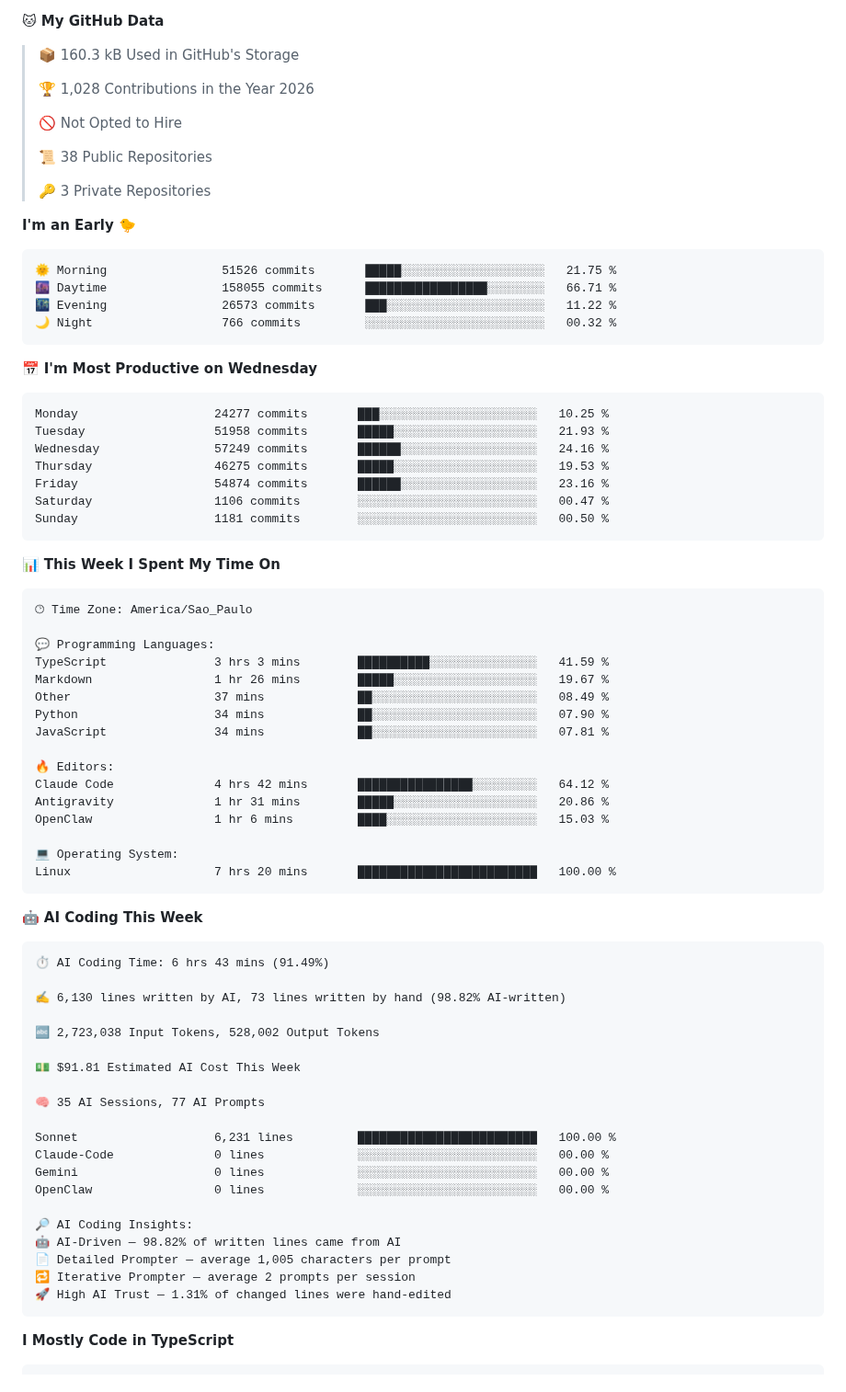
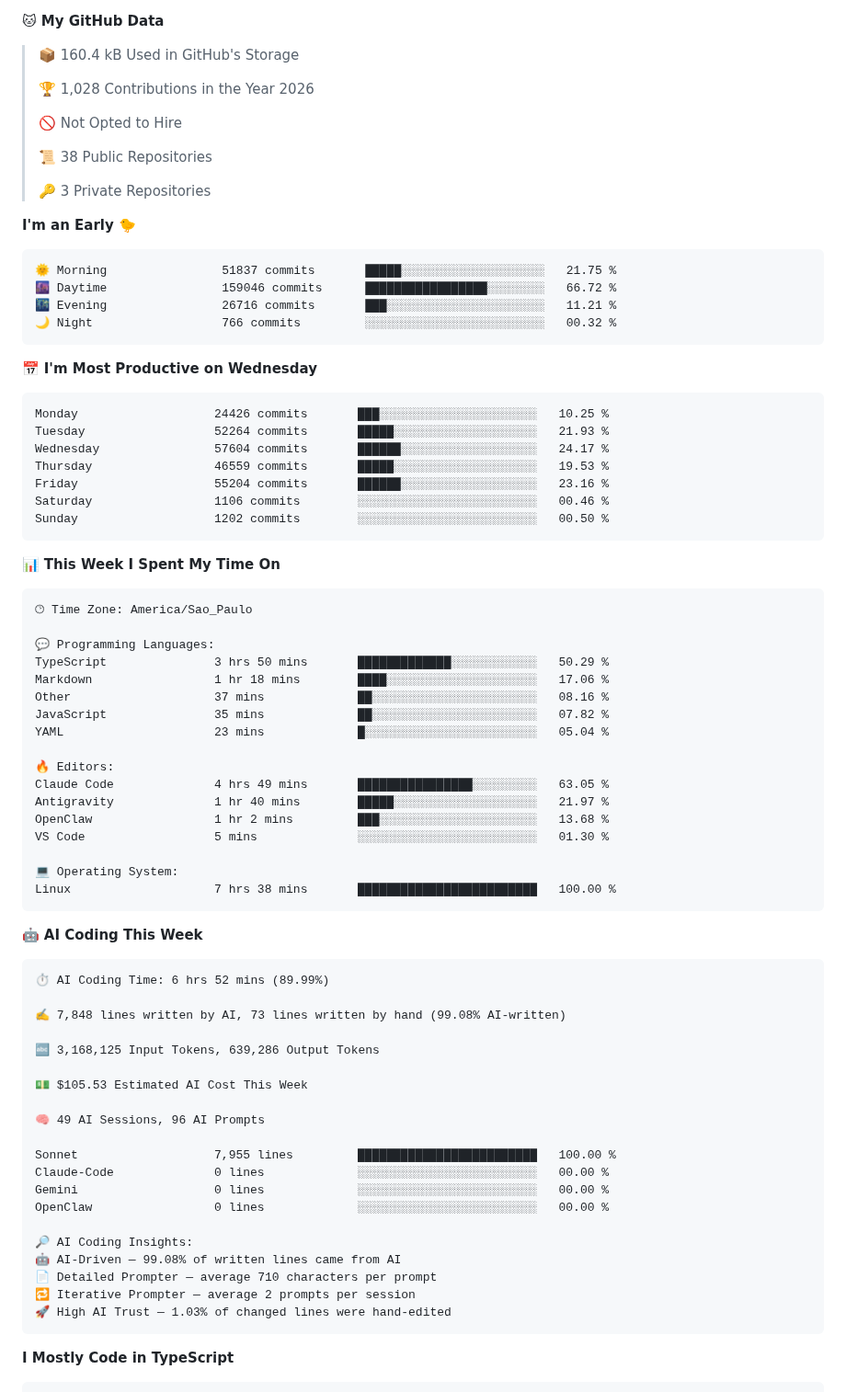
Before and after one commit to fandredev/fandredev, a Markdown page: README.md, the part around one of its changes. Shown at 92% size. GitHub-like rendering.

Commit message:
Updated Wakatime Stats

````diff
--- a/README.md
+++ b/README.md
@@ -13,7 +13,7 @@
 
 **🐱 My GitHub Data**
 
-> 📦 160.3 kB Used in GitHub's Storage
+> 📦 160.4 kB Used in GitHub's Storage
  >
 > 🏆 1,028 Contributions in the Year 2026
  >
@@ -26,21 +26,21 @@
 **I'm an Early 🐤**
 
 ```text
-🌞 Morning                51526 commits       █████░░░░░░░░░░░░░░░░░░░░   21.75 %
-🌆 Daytime                158055 commits      █████████████████░░░░░░░░   66.71 %
-🌃 Evening                26573 commits       ███░░░░░░░░░░░░░░░░░░░░░░   11.22 %
+🌞 Morning                51837 commits       █████░░░░░░░░░░░░░░░░░░░░   21.75 %
+🌆 Daytime                159046 commits      █████████████████░░░░░░░░   66.72 %
+🌃 Evening                26716 commits       ███░░░░░░░░░░░░░░░░░░░░░░   11.21 %
 🌙 Night                  766 commits         ░░░░░░░░░░░░░░░░░░░░░░░░░   00.32 %
 ```
 📅 **I'm Most Productive on Wednesday**
 
 ```text
-Monday                   24277 commits       ███░░░░░░░░░░░░░░░░░░░░░░   10.25 %
-Tuesday                  51958 commits       █████░░░░░░░░░░░░░░░░░░░░   21.93 %
-Wednesday                57249 commits       ██████░░░░░░░░░░░░░░░░░░░   24.16 %
-Thursday                 46275 commits       █████░░░░░░░░░░░░░░░░░░░░   19.53 %
-Friday                   54874 commits       ██████░░░░░░░░░░░░░░░░░░░   23.16 %
-Saturday                 1106 commits        ░░░░░░░░░░░░░░░░░░░░░░░░░   00.47 %
-Sunday                   1181 commits        ░░░░░░░░░░░░░░░░░░░░░░░░░   00.50 %
+Monday                   24426 commits       ███░░░░░░░░░░░░░░░░░░░░░░   10.25 %
+Tuesday                  52264 commits       █████░░░░░░░░░░░░░░░░░░░░   21.93 %
+Wednesday                57604 commits       ██████░░░░░░░░░░░░░░░░░░░   24.17 %
+Thursday                 46559 commits       █████░░░░░░░░░░░░░░░░░░░░   19.53 %
+Friday                   55204 commits       ██████░░░░░░░░░░░░░░░░░░░   23.16 %
+Saturday                 1106 commits        ░░░░░░░░░░░░░░░░░░░░░░░░░   00.46 %
+Sunday                   1202 commits        ░░░░░░░░░░░░░░░░░░░░░░░░░   00.50 %
 ```
 
 
@@ -50,44 +50,45 @@ Sunday                   1181 commits        ░░░░░░░░░░░
 🕑︎ Time Zone: America/Sao_Paulo
 
 💬 Programming Languages:
-TypeScript               3 hrs 3 mins        ██████████░░░░░░░░░░░░░░░   41.59 %
-Markdown                 1 hr 26 mins        █████░░░░░░░░░░░░░░░░░░░░   19.67 %
-Other                    37 mins             ██░░░░░░░░░░░░░░░░░░░░░░░   08.49 %
-Python                   34 mins             ██░░░░░░░░░░░░░░░░░░░░░░░   07.90 %
-JavaScript               34 mins             ██░░░░░░░░░░░░░░░░░░░░░░░   07.81 %
+TypeScript               3 hrs 50 mins       █████████████░░░░░░░░░░░░   50.29 %
+Markdown                 1 hr 18 mins        ████░░░░░░░░░░░░░░░░░░░░░   17.06 %
+Other                    37 mins             ██░░░░░░░░░░░░░░░░░░░░░░░   08.16 %
+JavaScript               35 mins             ██░░░░░░░░░░░░░░░░░░░░░░░   07.82 %
+YAML                     23 mins             █░░░░░░░░░░░░░░░░░░░░░░░░   05.04 %
 
 🔥 Editors:
-Claude Code              4 hrs 42 mins       ████████████████░░░░░░░░░   64.12 %
-Antigravity              1 hr 31 mins        █████░░░░░░░░░░░░░░░░░░░░   20.86 %
-OpenClaw                 1 hr 6 mins         ████░░░░░░░░░░░░░░░░░░░░░   15.03 %
+Claude Code              4 hrs 49 mins       ████████████████░░░░░░░░░   63.05 %
+Antigravity              1 hr 40 mins        █████░░░░░░░░░░░░░░░░░░░░   21.97 %
+OpenClaw                 1 hr 2 mins         ███░░░░░░░░░░░░░░░░░░░░░░   13.68 %
+VS Code                  5 mins              ░░░░░░░░░░░░░░░░░░░░░░░░░   01.30 %
 
 💻 Operating System:
-Linux                    7 hrs 20 mins       █████████████████████████   100.00 %
+Linux                    7 hrs 38 mins       █████████████████████████   100.00 %
 ```
 
 🤖 **AI Coding This Week**
 
 ```text
-⏱ AI Coding Time: 6 hrs 43 mins (91.49%)
+⏱ AI Coding Time: 6 hrs 52 mins (89.99%)
 
-✍️ 6,130 lines written by AI, 73 lines written by hand (98.82% AI-written)
+✍️ 7,848 lines written by AI, 73 lines written by hand (99.08% AI-written)
 
-🔤 2,723,038 Input Tokens, 528,002 Output Tokens
+🔤 3,168,125 Input Tokens, 639,286 Output Tokens
 
-💵 $91.81 Estimated AI Cost This Week
+💵 $105.53 Estimated AI Cost This Week
 
-🧠 35 AI Sessions, 77 AI Prompts
+🧠 49 AI Sessions, 96 AI Prompts
 
-Sonnet                   6,231 lines         █████████████████████████   100.00 %
+Sonnet                   7,955 lines         █████████████████████████   100.00 %
 Claude-Code              0 lines             ░░░░░░░░░░░░░░░░░░░░░░░░░   00.00 %
 Gemini                   0 lines             ░░░░░░░░░░░░░░░░░░░░░░░░░   00.00 %
 OpenClaw                 0 lines             ░░░░░░░░░░░░░░░░░░░░░░░░░   00.00 %
 
 🔎 AI Coding Insights:
-🤖 AI-Driven — 98.82% of written lines came from AI
-📄 Detailed Prompter — average 1,005 characters per prompt
+🤖 AI-Driven — 99.08% of written lines came from AI
+📄 Detailed Prompter — average 710 characters per prompt
 🔁 Iterative Prompter — average 2 prompts per session
-🚀 High AI Trust — 1.31% of changed lines were hand-edited
+🚀 High AI Trust — 1.03% of changed lines were hand-edited
 ```
 
 **I Mostly Code in TypeScript**
````
Also changed, not shown: other parts of README.md (+3 -3 lines), assets/bar_graph.png.
